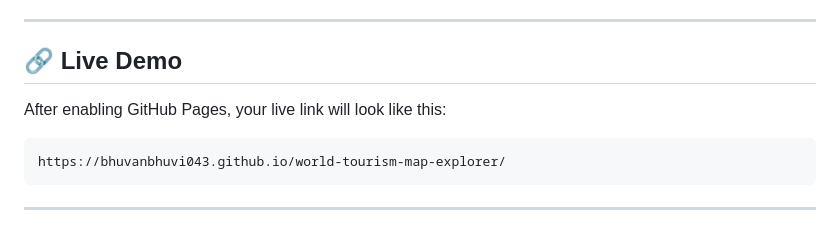
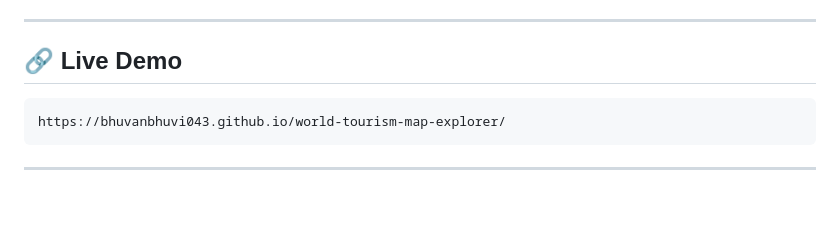
Before and after one commit to bhuvanbhuvi043/world-tourism-map-explorer, a Markdown page: README.md, the part around the change. GitHub-like rendering; blank space fills up the shorter version.

````diff
--- a/README.md
+++ b/README.md
@@ -9,8 +9,6 @@ The project helps users visually explore famous travel destinations across the w
 ---
 
 ## 🔗 Live Demo
-
-After enabling GitHub Pages, your live link will look like this:
 
 ```text
 https://bhuvanbhuvi043.github.io/world-tourism-map-explorer/
````
